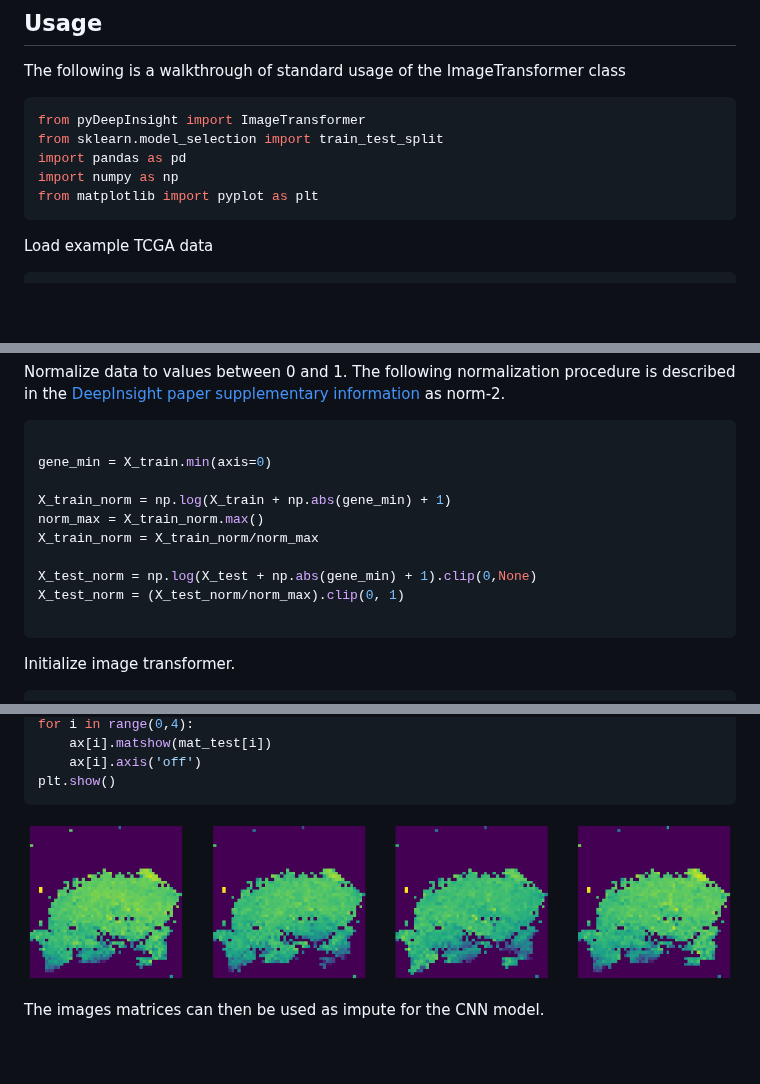
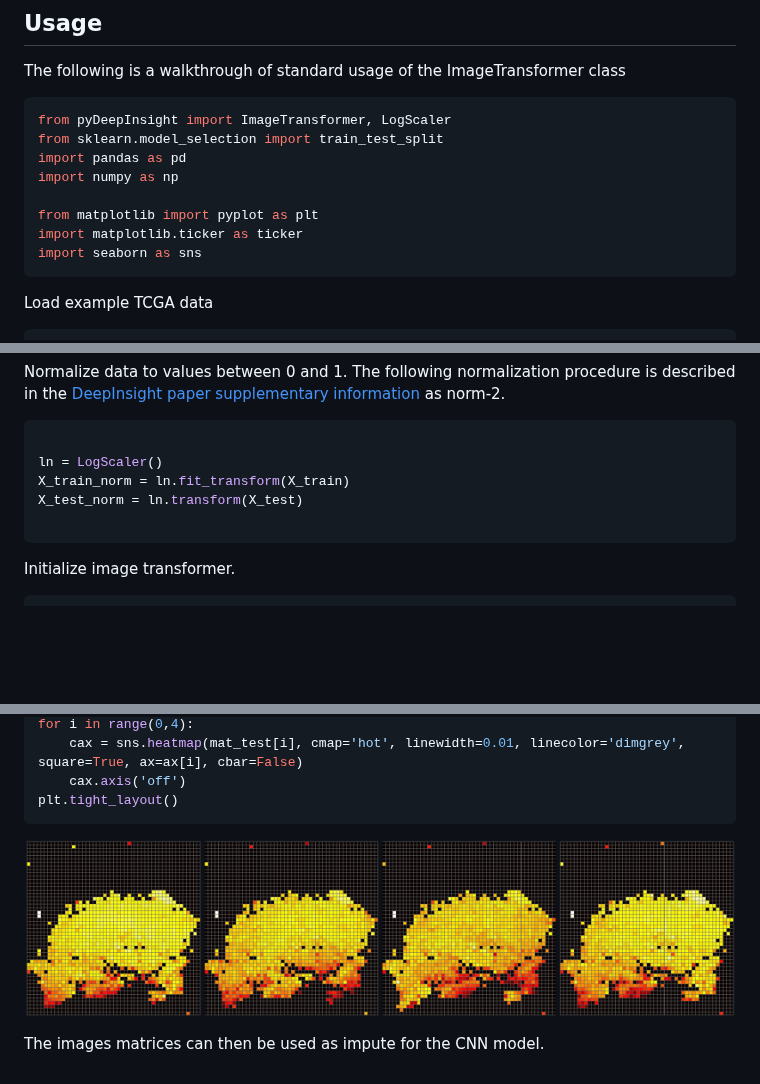
Before and after one commit to autogluon/autogluon, a Markdown page: README.md, 3 parts joined by grey strips. Drawn GitHub-style; pictures changed too: data/output_17_0.png; blank space fills up the shorter version.

````diff
--- a/README.md
+++ b/README.md
@@ -13,11 +13,14 @@ sudo pip install git+git://github.com/alok-ai-lab/DeepInsight.git#egg=DeepInsigh
 The following is a walkthrough of standard usage of the ImageTransformer class
 
 ```python
-from pyDeepInsight import ImageTransformer
+from pyDeepInsight import ImageTransformer, LogScaler
 from sklearn.model_selection import train_test_split
 import pandas as pd
 import numpy as np
+
 from matplotlib import pyplot as plt
+import matplotlib.ticker as ticker
+import seaborn as sns
 ```
 Load example TCGA data
 
@@ -36,14 +39,9 @@ Normalize data to values between 0 and 1. The following normalization procedure
 
 ```python
 
-gene_min = X_train.min(axis=0)
-
-X_train_norm = np.log(X_train + np.abs(gene_min) + 1)
-norm_max = X_train_norm.max()
-X_train_norm = X_train_norm/norm_max
-
-X_test_norm = np.log(X_test + np.abs(gene_min) + 1).clip(0,None)
-X_test_norm = (X_test_norm/norm_max).clip(0, 1)
+ln = LogScaler()
+X_train_norm = ln.fit_transform(X_train)
+X_test_norm = ln.transform(X_test)
 
 ```
 Initialize image transformer.
@@ -113,7 +129,7 @@ fig, ax = plt.subplots(1, 4, figsize=(15, 10))
 for i in range(0,4):
-    ax[i].matshow(mat_test[i])
-    ax[i].axis('off')
-plt.show()
+    cax = sns.heatmap(mat_test[i], cmap='hot', linewidth=0.01, linecolor='dimgrey', square=True, ax=ax[i], cbar=False)
+    cax.axis('off')
+plt.tight_layout()
 ```
 
 ![png](./data/output_17_0.png)
````
Also changed, not shown: other parts of README.md (+31 -13 lines), data/output_14_0.png, data/output_9_0.png, data/output_9_5.png (added).
